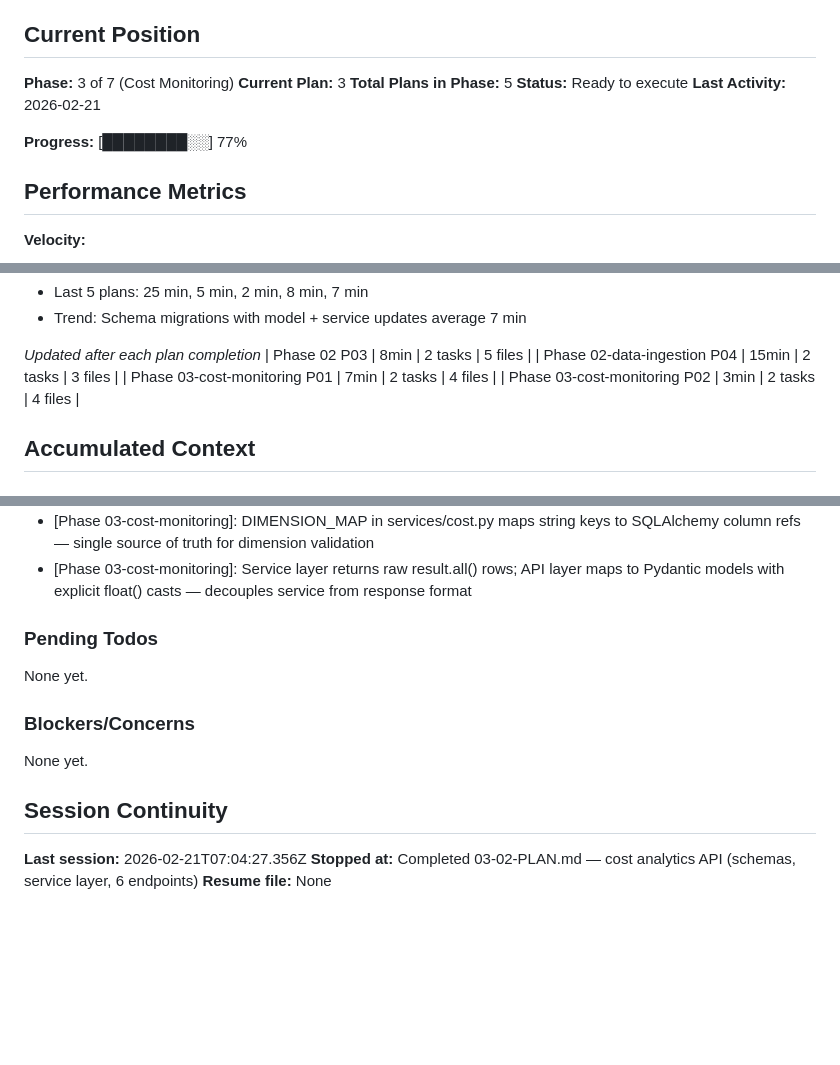
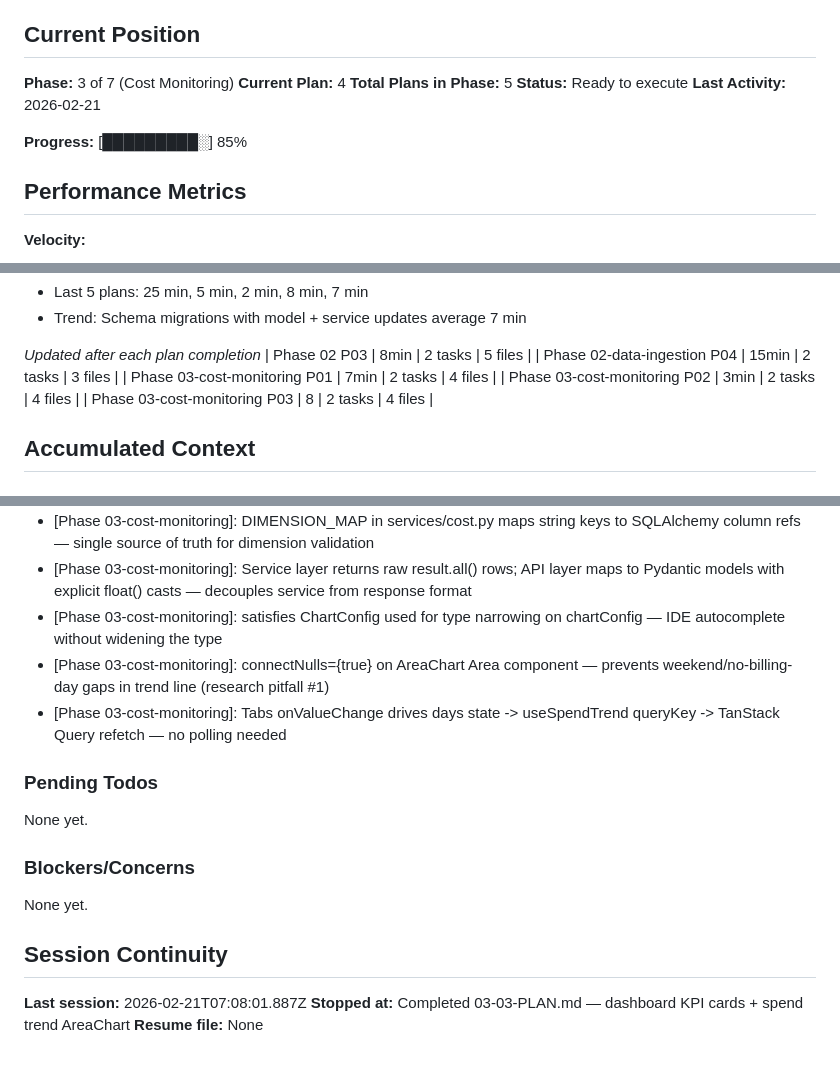
Before and after one commit to wlfd/monroe_cloud_optimization, a Markdown page: .planning/STATE.md, 3 parts joined by grey strips. Rendered like a GitHub page; blank space fills up the shorter version.

Commit message:
docs(03-03): complete dashboard KPI cards + spend trend chart plan
- Create 03-03-SUMMARY.md: shadcn chart+tabs, cost hooks, DashboardPage
- Update STATE.md: advance to plan 4, 85% progress, record 3 decisions
- Update ROADMAP.md: phase 03 at 3/5 summaries (In Progress)

```diff
--- a/.planning/STATE.md
+++ b/.planning/STATE.md
@@ -10,12 +10,12 @@ See: .planning/PROJECT.md (updated 2026-02-20)
 ## Current Position
 
 **Phase:** 3 of 7 (Cost Monitoring)
-**Current Plan:** 3
+**Current Plan:** 4
 **Total Plans in Phase:** 5
 **Status:** Ready to execute
 **Last Activity:** 2026-02-21
 
-**Progress:** [████████░░] 77%
+**Progress:** [█████████░] 85%
 
 ## Performance Metrics
 
@@ -41,6 +41,7 @@ See: .planning/PROJECT.md (updated 2026-02-20)
 | Phase 02-data-ingestion P04 | 15min | 2 tasks | 3 files |
 | Phase 03-cost-monitoring P01 | 7min | 2 tasks | 4 files |
 | Phase 03-cost-monitoring P02 | 3min | 2 tasks | 4 files |
+| Phase 03-cost-monitoring P03 | 8 | 2 tasks | 4 files |
 
 ## Accumulated Context
 
@@ -87,6 +88,9 @@ Recent decisions affecting current work:
 - [Phase 03-cost-monitoring]: MoM delta returns None when prior month has zero spend — avoids misleading percentage on first billing period
 - [Phase 03-cost-monitoring]: DIMENSION_MAP in services/cost.py maps string keys to SQLAlchemy column refs — single source of truth for dimension validation
 - [Phase 03-cost-monitoring]: Service layer returns raw result.all() rows; API layer maps to Pydantic models with explicit float() casts — decouples service from response format
+- [Phase 03-cost-monitoring]: satisfies ChartConfig used for type narrowing on chartConfig — IDE autocomplete without widening the type
+- [Phase 03-cost-monitoring]: connectNulls={true} on AreaChart Area component — prevents weekend/no-billing-day gaps in trend line (research pitfall #1)
+- [Phase 03-cost-monitoring]: Tabs onValueChange drives days state -> useSpendTrend queryKey -> TanStack Query refetch — no polling needed
 
 ### Pending Todos
 
@@ -98,6 +102,6 @@ None yet.
 
 ## Session Continuity
 
-**Last session:** 2026-02-21T07:04:27.356Z
-**Stopped at:** Completed 03-02-PLAN.md — cost analytics API (schemas, service layer, 6 endpoints)
+**Last session:** 2026-02-21T07:08:01.887Z
+**Stopped at:** Completed 03-03-PLAN.md — dashboard KPI cards + spend trend AreaChart
 **Resume file:** None
```
Also changed, not shown: 1 other file.
